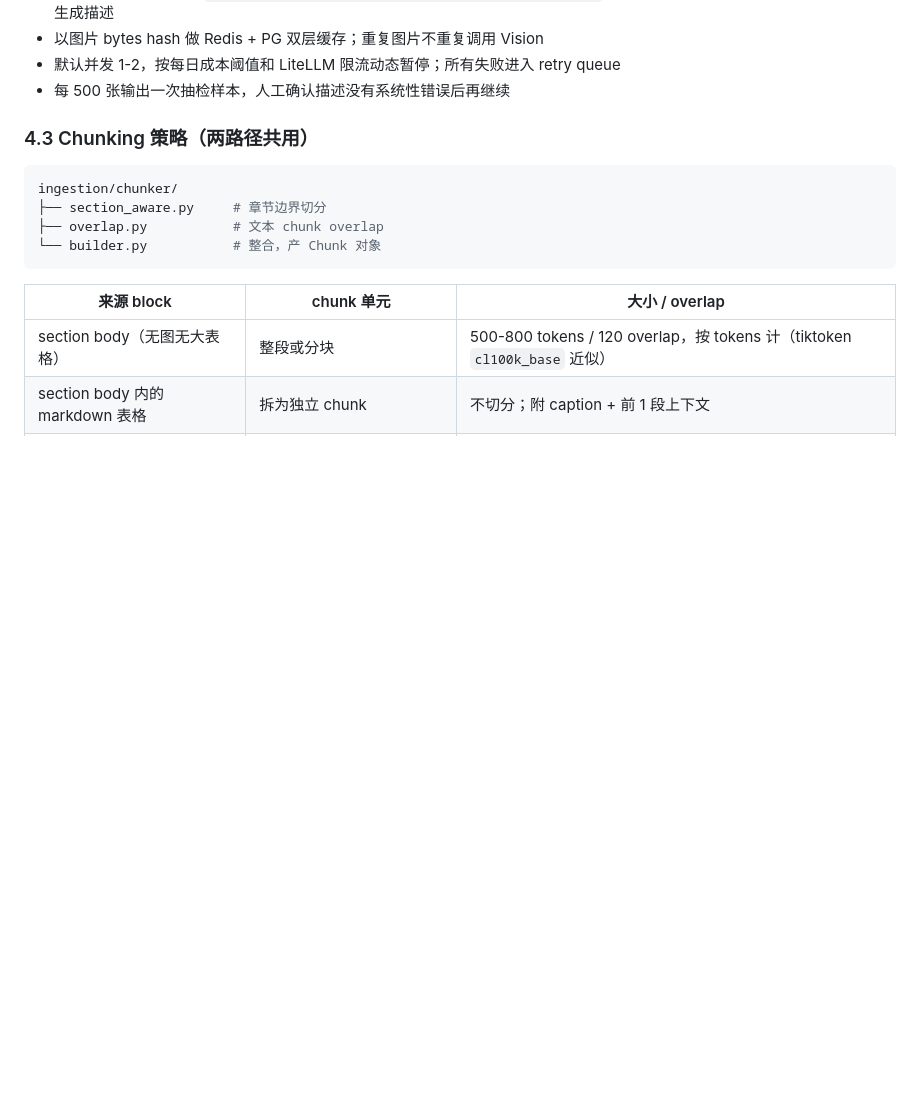
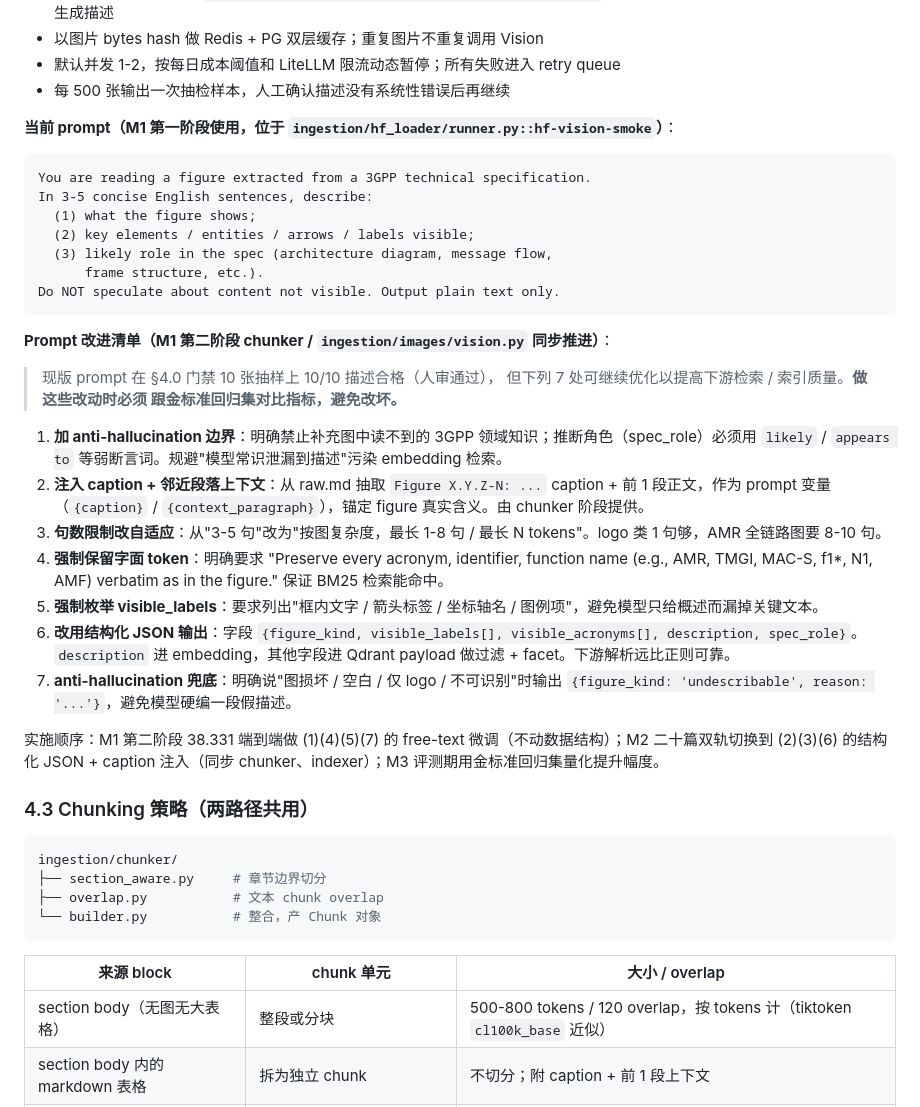
Before and after one commit to EpisodeYu/3GPP-Everything, a Markdown page: docs/03-development/02-ingestion-and-indexing.md, the part around the change. GitHub-like rendering; blank space fills up the shorter version.

Commit message:
docs(ingestion): 在 §4.2 增加 Vision prompt 改进清单
现版 prompt 在 §4.0 门禁 10/10 描述合格（人审通过），但记录下 7 处
可继续优化的方向，避免 M1 后期 / M2 / M3 阶段实施时遗失：

1. anti-hallucination 边界（禁外推 3GPP 知识）
2. 注入 caption + 邻近段落上下文锚定
3. 句数限制改自适应（1-8 句）
4. 强制保留字面 token / 缩写
5. 强制枚举 visible_labels（框内文字 / 箭头标签 / 图例）
6. 改用结构化 JSON 输出（figure_kind / visible_labels / acronyms / description / spec_role）
7. 不可识别图兜底（避免硬编假描述）

实施顺序：M1 第二阶段做 free-text 微调；M2 切结构化 JSON + caption；
M3 用金标准回归集量化提升。

Co-authored-by: Cursor <cursoragent@cursor.com>

````diff
--- a/docs/03-development/02-ingestion-and-indexing.md
+++ b/docs/03-development/02-ingestion-and-indexing.md
@@ -194,6 +194,34 @@ GSMA `marked/` 中每个 spec 目录可包含图片文件：
 - 以图片 bytes hash 做 Redis + PG 双层缓存；重复图片不重复调用 Vision
 - 默认并发 1-2，按每日成本阈值和 LiteLLM 限流动态暂停；所有失败进入 retry queue
 - 每 500 张输出一次抽检样本，人工确认描述没有系统性错误后再继续
+
+**当前 prompt（M1 第一阶段使用，位于 `ingestion/hf_loader/runner.py::hf-vision-smoke`）**：
+
+```text
+You are reading a figure extracted from a 3GPP technical specification.
+In 3-5 concise English sentences, describe:
+  (1) what the figure shows;
+  (2) key elements / entities / arrows / labels visible;
+  (3) likely role in the spec (architecture diagram, message flow,
+      frame structure, etc.).
+Do NOT speculate about content not visible. Output plain text only.
+```
+
+**Prompt 改进清单（M1 第二阶段 chunker / `ingestion/images/vision.py` 同步推进）**：
+
+> 现版 prompt 在 §4.0 门禁 10 张抽样上 10/10 描述合格（人审通过），
+> 但下列 7 处可继续优化以提高下游检索 / 索引质量。**做这些改动时必须
+> 跟金标准回归集对比指标，避免改坏。**
+
+1. **加 anti-hallucination 边界**：明确禁止补充图中读不到的 3GPP 领域知识；推断角色（spec_role）必须用 `likely` / `appears to` 等弱断言词。规避"模型常识泄漏到描述"污染 embedding 检索。
+2. **注入 caption + 邻近段落上下文**：从 raw.md 抽取 `Figure X.Y.Z-N: ...` caption + 前 1 段正文，作为 prompt 变量（`{caption}` / `{context_paragraph}`），锚定 figure 真实含义。由 chunker 阶段提供。
+3. **句数限制改自适应**：从"3-5 句"改为"按图复杂度，最长 1-8 句 / 最长 N tokens"。logo 类 1 句够，AMR 全链路图要 8-10 句。
+4. **强制保留字面 token**：明确要求 "Preserve every acronym, identifier, function name (e.g., AMR, TMGI, MAC-S, f1*, N1, AMF) verbatim as in the figure." 保证 BM25 检索能命中。
+5. **强制枚举 visible_labels**：要求列出"框内文字 / 箭头标签 / 坐标轴名 / 图例项"，避免模型只给概述而漏掉关键文本。
+6. **改用结构化 JSON 输出**：字段 `{figure_kind, visible_labels[], visible_acronyms[], description, spec_role}`。`description` 进 embedding，其他字段进 Qdrant payload 做过滤 + facet。下游解析远比正则可靠。
+7. **anti-hallucination 兜底**：明确说"图损坏 / 空白 / 仅 logo / 不可识别"时输出 `{figure_kind: 'undescribable', reason: '...'}`，避免模型硬编一段假描述。
+
+实施顺序：M1 第二阶段 38.331 端到端做 (1)(4)(5)(7) 的 free-text 微调（不动数据结构）；M2 二十篇双轨切换到 (2)(3)(6) 的结构化 JSON + caption 注入（同步 chunker、indexer）；M3 评测期用金标准回归集量化提升幅度。
 
 ### 4.3 Chunking 策略（两路径共用）
 
````
